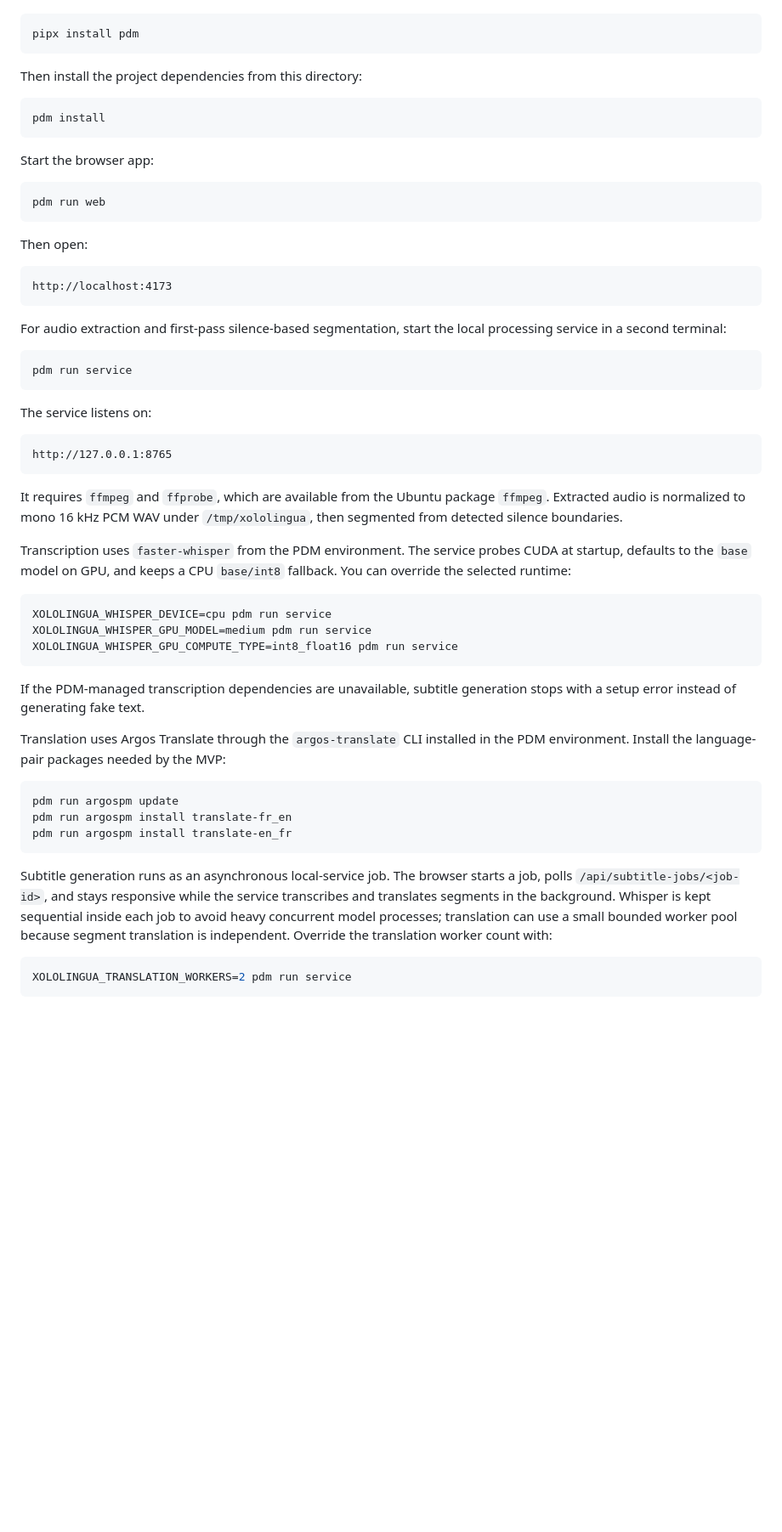
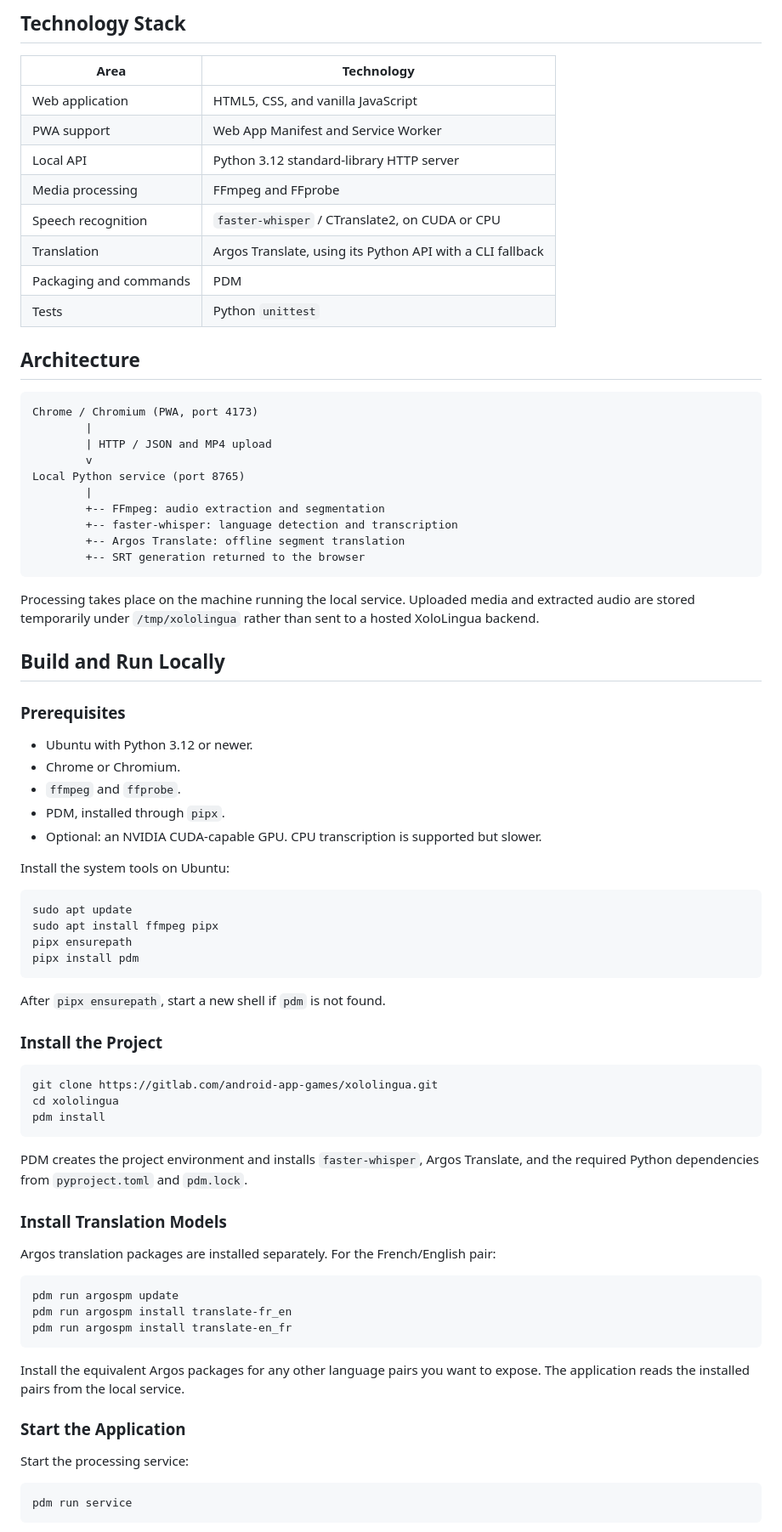
Before and after one commit to mathieu-xy082/xololingua, a Markdown page: README.md, the part around one of its changes. Shown at 85% size. Rendered like a GitHub page; blank space fills up the shorter version.

Commit message:
docs: improve project README

````diff
--- a/README.md
+++ b/README.md
@@ -10,51 +51,67 @@ Install PDM if it is not already available:
+## Technology Stack
+
+| Area | Technology |
+| --- | --- |
+| Web application | HTML5, CSS, and vanilla JavaScript |
+| PWA support | Web App Manifest and Service Worker |
+| Local API | Python 3.12 standard-library HTTP server |
+| Media processing | FFmpeg and FFprobe |
+| Speech recognition | `faster-whisper` / CTranslate2, on CUDA or CPU |
+| Translation | Argos Translate, using its Python API with a CLI fallback |
+| Packaging and commands | PDM |
+| Tests | Python `unittest` |
+
+## Architecture
+
+```text
+Chrome / Chromium (PWA, port 4173)
+        |
+        | HTTP / JSON and MP4 upload
+        v
+Local Python service (port 8765)
+        |
+        +-- FFmpeg: audio extraction and segmentation
+        +-- faster-whisper: language detection and transcription
+        +-- Argos Translate: offline segment translation
+        +-- SRT generation returned to the browser
+```
+
+Processing takes place on the machine running the local service. Uploaded media and extracted audio are stored temporarily under `/tmp/xololingua` rather than sent to a hosted XoloLingua backend.
+
+## Build and Run Locally
+
+### Prerequisites
+
+- Ubuntu with Python 3.12 or newer.
+- Chrome or Chromium.
+- `ffmpeg` and `ffprobe`.
+- PDM, installed through `pipx`.
+- Optional: an NVIDIA CUDA-capable GPU. CPU transcription is supported but slower.
+
+Install the system tools on Ubuntu:
 
 ```bash
+sudo apt update
+sudo apt install ffmpeg pipx
+pipx ensurepath
 pipx install pdm
 ```
 
-Then install the project dependencies from this directory:
+After `pipx ensurepath`, start a new shell if `pdm` is not found.
+
+### Install the Project
 
 ```bash
+git clone https://gitlab.com/android-app-games/xololingua.git
+cd xololingua
 pdm install
 ```
 
-Start the browser app:
+PDM creates the project environment and installs `faster-whisper`, Argos Translate, and the required Python dependencies from `pyproject.toml` and `pdm.lock`.
 
-```bash
-pdm run web
-```
+### Install Translation Models
 
-Then open:
-
-```text
-http://localhost:4173
-```
-
-For audio extraction and first-pass silence-based segmentation, start the local processing service in a second terminal:
-
-```bash
-pdm run service
-```
-
-The service listens on:
-
-```text
-http://127.0.0.1:8765
-```
-
-It requires `ffmpeg` and `ffprobe`, which are available from the Ubuntu package `ffmpeg`. Extracted audio is normalized to mono 16 kHz PCM WAV under `/tmp/xololingua`, then segmented from detected silence boundaries.
-
-Transcription uses `faster-whisper` from the PDM environment. The service probes CUDA at startup, defaults to the `base` model on GPU, and keeps a CPU `base/int8` fallback. You can override the selected runtime:
-
-```bash
-XOLOLINGUA_WHISPER_DEVICE=cpu pdm run service
-XOLOLINGUA_WHISPER_GPU_MODEL=medium pdm run service
-XOLOLINGUA_WHISPER_GPU_COMPUTE_TYPE=int8_float16 pdm run service
-```
-
-If the PDM-managed transcription dependencies are unavailable, subtitle generation stops with a setup error instead of generating fake text.
-
-Translation uses Argos Translate through the `argos-translate` CLI installed in the PDM environment. Install the language-pair packages needed by the MVP:
+Argos translation packages are installed separately. For the French/English pair:
 
 ```bash
 pdm run argospm update
@@ -62,9 +119,13 @@ pdm run argospm install translate-fr_en
 pdm run argospm install translate-en_fr
 ```
 
-Subtitle generation runs as an asynchronous local-service job. The browser starts a job, polls `/api/subtitle-jobs/<job-id>`, and stays responsive while the service transcribes and translates segments in the background. Whisper is kept sequential inside each job to avoid heavy concurrent model processes; translation can use a small bounded worker pool because segment translation is independent. Override the translation worker count with:
+Install the equivalent Argos packages for any other language pairs you want to expose. The application reads the installed pairs from the local service.
+
+### Start the Application
+
+Start the processing service:
 
 ```bash
-XOLOLINGUA_TRANSLATION_WORKERS=2 pdm run service
+pdm run service
 ```
 
````
Also changed, not shown: other parts of README.md (+98 -22 lines).
